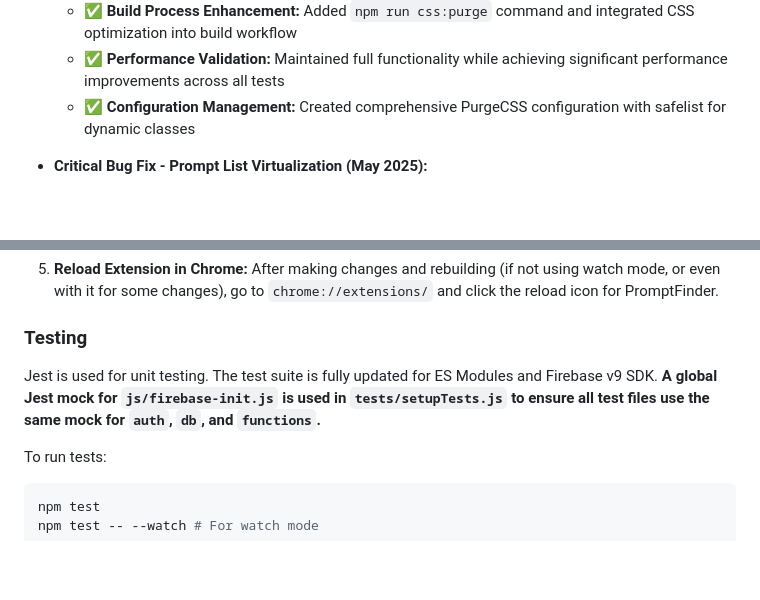
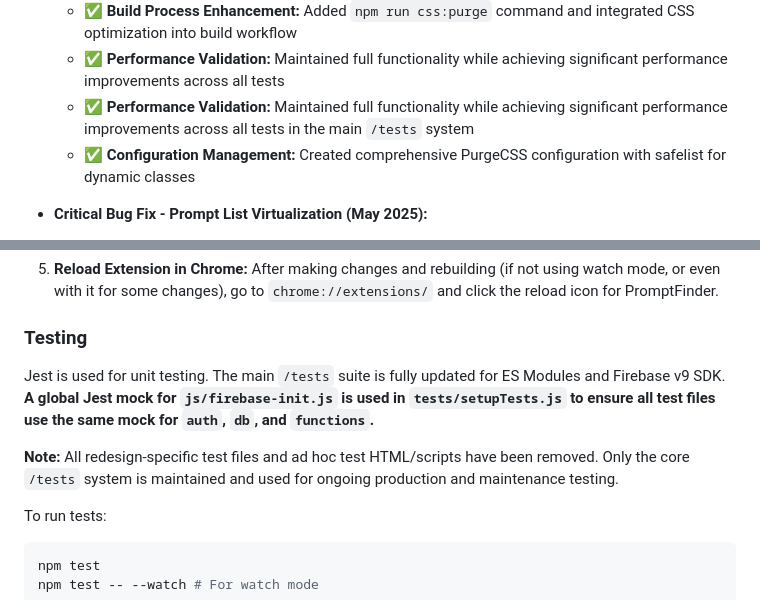
Before and after one commit to netliferesearch/promptfinder, a Markdown page: README.md, 2 parts joined by grey strips. Drawn GitHub-style; blank space fills up the shorter version.

```diff
--- a/README.md
+++ b/README.md
@@ -61,6 +45,7 @@ This project has recently undergone a significant migration to Firebase for back
   - ✅ **Icon Optimization:** Resized all icons from 800x800px to proper dimensions (16px, 48px, 128px) for ~98% size reduction
   - ✅ **Build Process Enhancement:** Added `npm run css:purge` command and integrated CSS optimization into build workflow
   - ✅ **Performance Validation:** Maintained full functionality while achieving significant performance improvements across all tests
+  - ✅ **Performance Validation:** Maintained full functionality while achieving significant performance improvements across all tests in the main `/tests` system
   - ✅ **Configuration Management:** Created comprehensive PurgeCSS configuration with safelist for dynamic classes
 
 - **Critical Bug Fix - Prompt List Virtualization (May 2025):**
@@ -196,7 +184,9 @@ This project has recently undergone a significant migration to Firebase for back
 
 ### Testing
 
-Jest is used for unit testing. The test suite is fully updated for ES Modules and Firebase v9 SDK. **A global Jest mock for `js/firebase-init.js` is used in `tests/setupTests.js` to ensure all test files use the same mock for `auth`, `db`, and `functions`.**
+Jest is used for unit testing. The main `/tests` suite is fully updated for ES Modules and Firebase v9 SDK. **A global Jest mock for `js/firebase-init.js` is used in `tests/setupTests.js` to ensure all test files use the same mock for `auth`, `db`, and `functions`.**
+
+**Note:** All redesign-specific test files and ad hoc test HTML/scripts have been removed. Only the core `/tests` system is maintained and used for ongoing production and maintenance testing.
 
 To run tests:
 
```
Also changed, not shown: other parts of README.md (+10 -23 lines), PROJECT_PLAN.md (+1 -1 lines).
